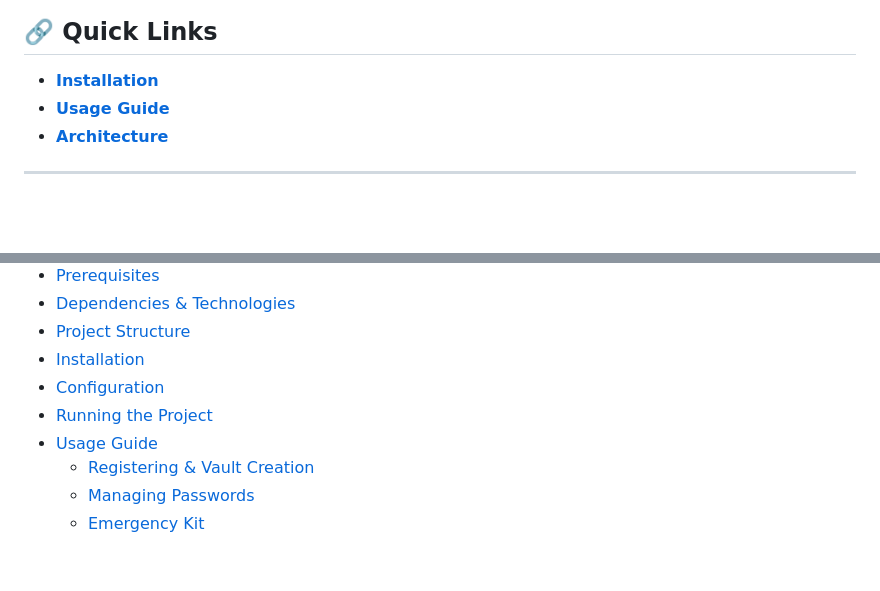
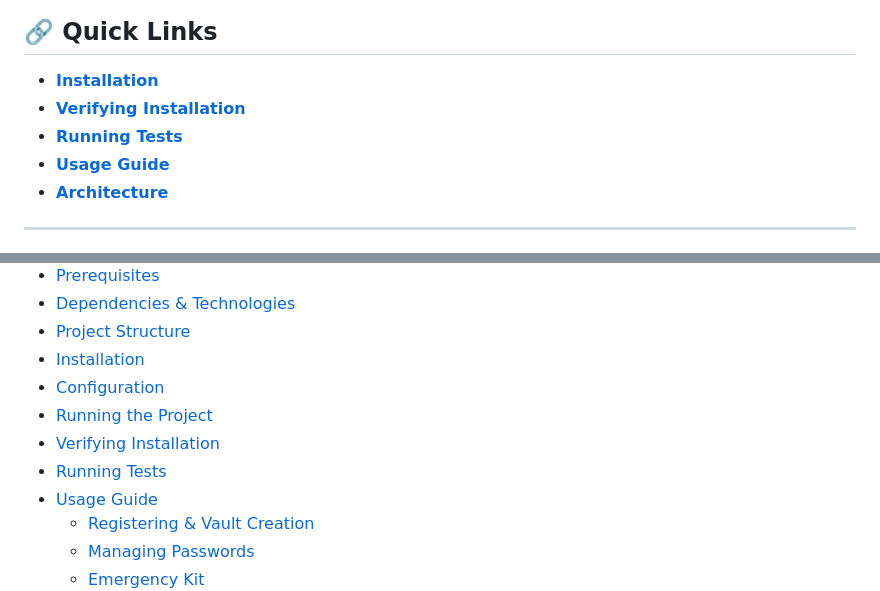
Before and after one commit to SE-Project-Team-13/Zero-Knowledge-Password-Manager, a Markdown page: README.md, 2 parts joined by grey strips. Drawn GitHub-style; blank space fills up the shorter version.

Commit message:
docs: Add quick links for Verifying Installation and Running Tests

```diff
--- a/README.md
+++ b/README.md
@@ -13,6 +13,8 @@ This repository contains the source code for the **Zero-Knowledge Password Manag
 ## 🔗 Quick Links
 
 - **[Installation](#installation)**
+- **[Verifying Installation](#verifying-installation)**
+- **[Running Tests](#running-tests)**
 - **[Usage Guide](#usage-guide)**
 - **[Architecture](#architecture-deep-dive)**
 
@@ -28,6 +30,8 @@ This repository contains the source code for the **Zero-Knowledge Password Manag
 - [Installation](#installation)
 - [Configuration](#configuration)
 - [Running the Project](#running-the-project)
+- [Verifying Installation](#verifying-installation)
+- [Running Tests](#running-tests)
 - [Usage Guide](#usage-guide)
   - [Registering & Vault Creation](#registering--vault-creation)
   - [Managing Passwords](#managing-passwords)
```
